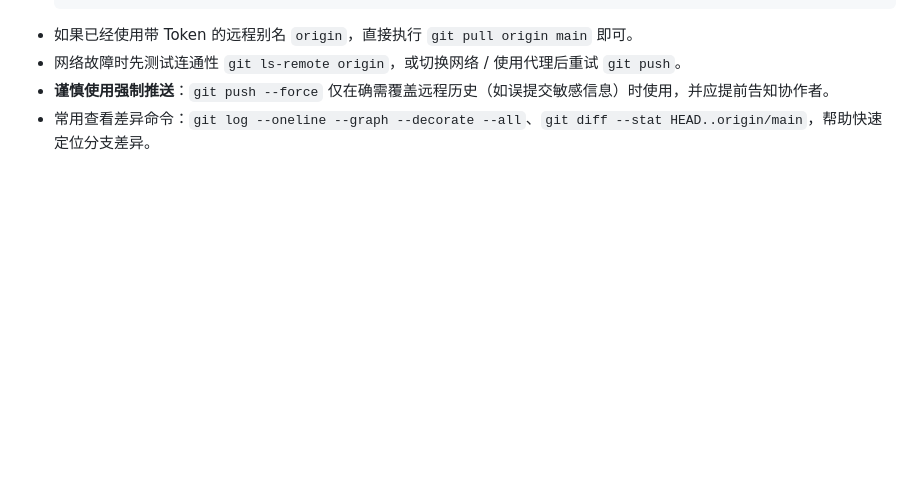
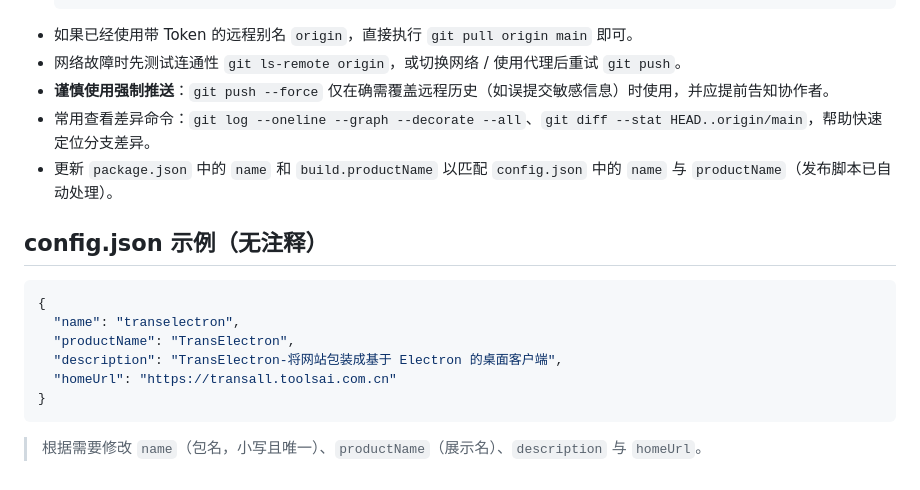
Before and after one commit to buaicode/TransElectron, a Markdown page: README.md, the part around the change. Drawn GitHub-style; blank space fills up the shorter version.

Commit message:
docs(readme): 更新字段说明与 config 示例

````diff
--- a/README.md
+++ b/README.md
@@ -132,3 +132,16 @@ yarn start
 - 网络故障时先测试连通性 `git ls-remote origin`，或切换网络 / 使用代理后重试 `git push`。
 - **谨慎使用强制推送**：`git push --force` 仅在确需覆盖远程历史（如误提交敏感信息）时使用，并应提前告知协作者。
 - 常用查看差异命令：`git log --oneline --graph --decorate --all`、`git diff --stat HEAD..origin/main`，帮助快速定位分支差异。
+- 更新 `package.json` 中的 `name` 和 `build.productName` 以匹配 `config.json` 中的 `name` 与 `productName`（发布脚本已自动处理）。
+
+## config.json 示例（无注释）
+```json
+{
+  "name": "transelectron",
+  "productName": "TransElectron",
+  "description": "TransElectron-将网站包装成基于 Electron 的桌面客户端",
+  "homeUrl": "https://transall.toolsai.com.cn"
+}
+```
+
+> 根据需要修改 `name`（包名，小写且唯一）、`productName`（展示名）、`description` 与 `homeUrl`。
````
